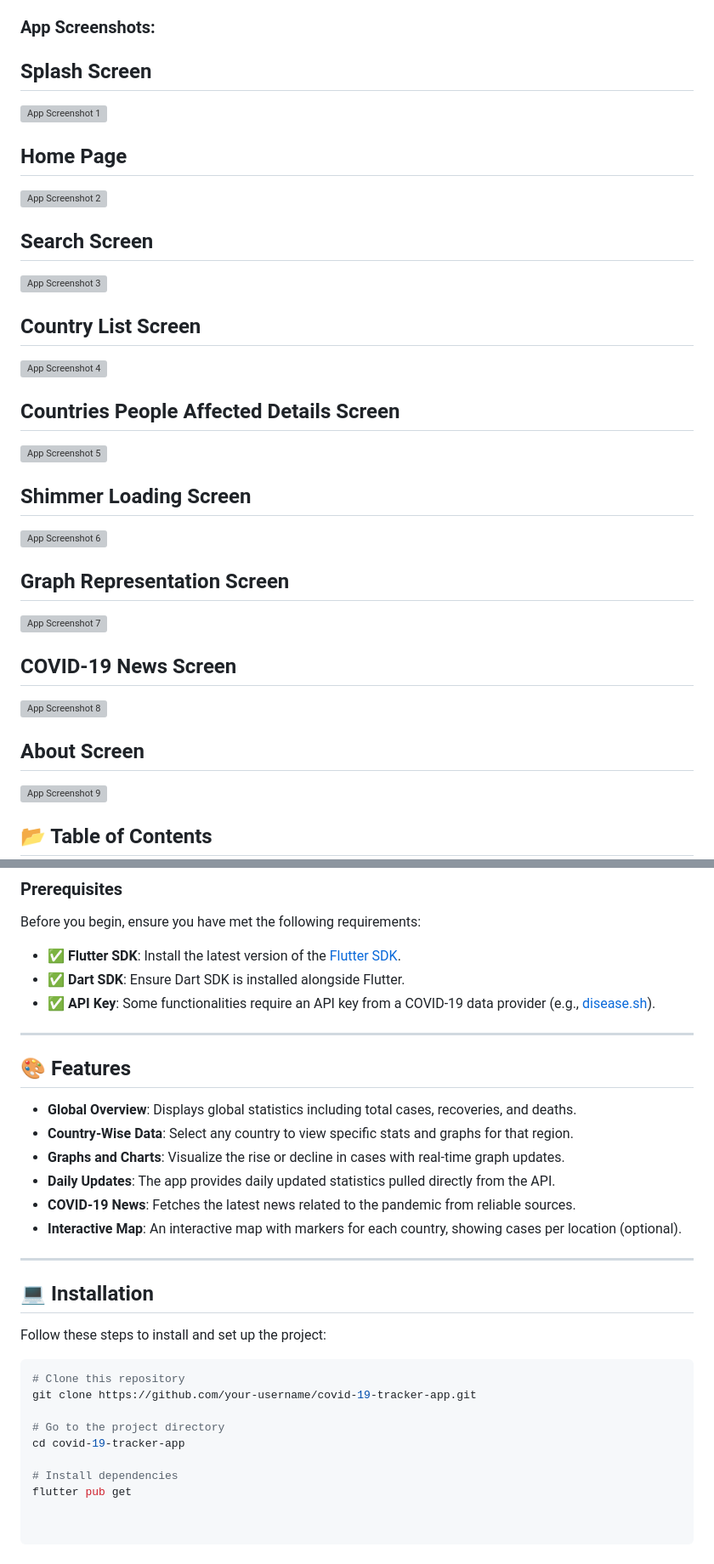
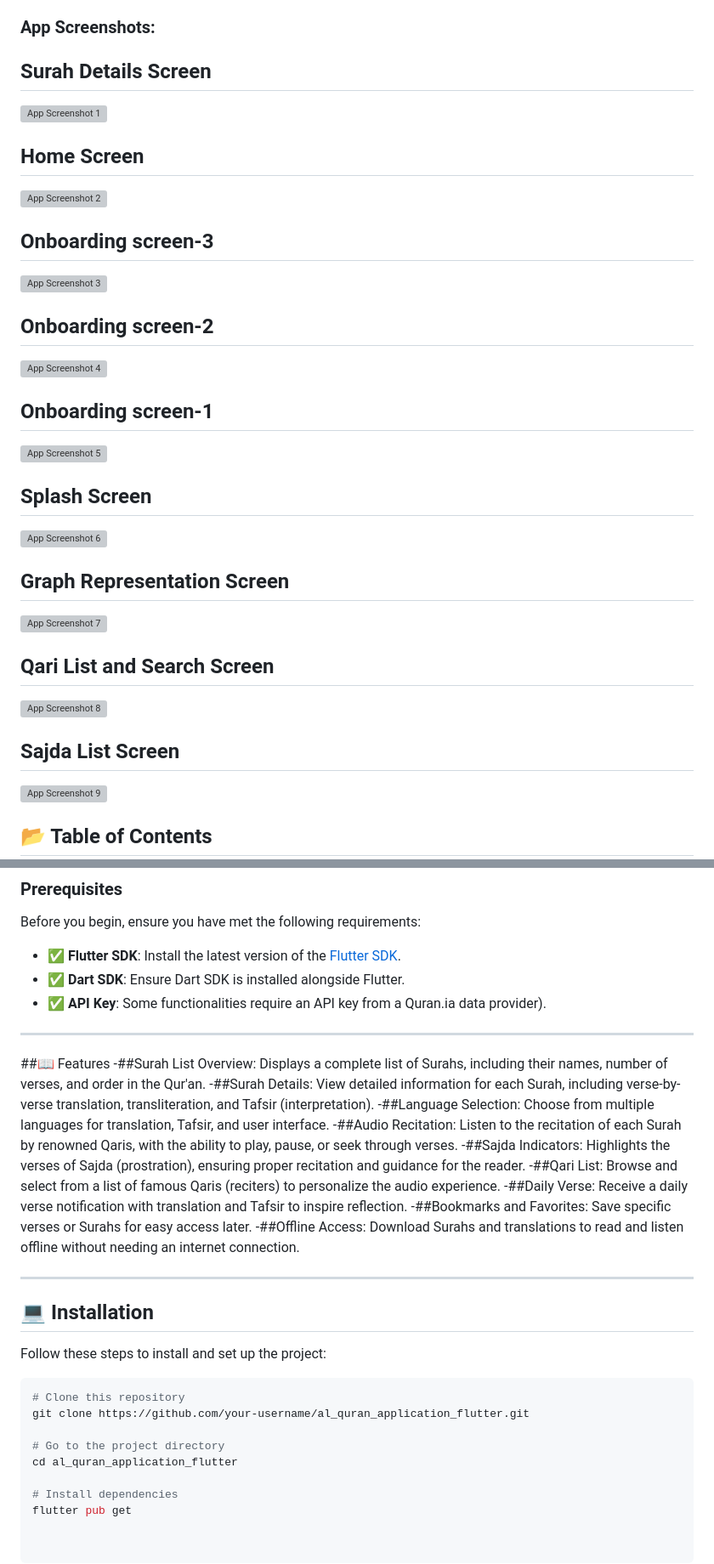
Before and after one commit to RARimonAhmed/Al-Quran-Application-Flutter, a Markdown page: README.md, 2 parts joined by grey strips. Shown at 85% size. Drawn GitHub-style; grey boxes are pictures that could not be loaded.

Commit message:
Update README.md
update readme file and some UI related issues solved

````diff
--- a/README.md
+++ b/README.md
@@ -14,31 +14,31 @@ COVID-19 Tracker App provides real-time statistics and insights about COVID-19 c
 
 ### App Screenshots:
 
-## Splash Screen
+## Surah Details Screen
 <img src="https://drive.google.com/uc?export=view&id=1CI6HIH3RjVtF4-A-Tns5KbHGrwx2cKHq" alt="App Screenshot 1" width="200" height="400">
 
-## Home Page
+## Home Screen
 <img src="https://drive.google.com/uc?export=view&id=1Jf5rfjPCHv2JagRUVTHUalftK1BuhXIw" alt="App Screenshot 2" width="200" height="400">
 
-## Search Screen
+## Onboarding screen-3
 <img src="https://drive.google.com/uc?export=view&id=1xH_vtUBm32mHAVaSoMtXrgg4IPnPj_X3" alt="App Screenshot 3" width="200" height="400">
 
-## Country List Screen
+## Onboarding screen-2
 <img src="https://drive.google.com/uc?export=view&id=1YEzRD_FnZo-xO5sY_JaY7zVxjoHXcblG" alt="App Screenshot 4" width="200" height="400">
 
-## Countries People Affected Details Screen
+## Onboarding screen-1
 <img src="https://drive.google.com/uc?export=view&id=1mk-kr63tmeTiql-rb3CYbujxDG2_LZ7a" alt="App Screenshot 5" width="200" height="400">
 
-## Shimmer Loading Screen
+## Splash Screen
 <img src="https://drive.google.com/uc?export=view&id=1M_XcuYgBkHwJw1Herbb2sRI7zDXQ-PsR" alt="App Screenshot 6" width="200" height="400">
 
 ## Graph Representation Screen
 <img src="https://drive.google.com/uc?export=view&id=19d7HF2osNnGmXu8vOyZVXWzt-bN5nh1R" alt="App Screenshot 7" width="200" height="400">
 
-## COVID-19 News Screen
+## Qari List and Search Screen
 <img src="https://drive.google.com/uc?export=view&id=1k3CXRiVDCBD5k2ZqWwdN2synNVtEprfv" alt="App Screenshot 8" width="200" height="400">
 
-## About Screen
+## Sajda List Screen
 <img src="https://drive.google.com/uc?export=view&id=1gO6gK9iFuOgS4cA-1Bud5pBqpsyqOuV2" alt="App Screenshot 9" width="200" height="400">
 
 ## 📂 Table of Contents
@@ -60,18 +60,20 @@ Before you begin, ensure you have met the following requirements:
 
 - ✅ **Flutter SDK**: Install the latest version of the [Flutter SDK](https://flutter.dev/docs/get-started/install).
 - ✅ **Dart SDK**: Ensure Dart SDK is installed alongside Flutter.
-- ✅ **API Key**: Some functionalities require an API key from a COVID-19 data provider (e.g., [disease.sh](https://disease.sh)).
+- ✅ **API Key**: Some functionalities require an API key from a Quran.ia data provider).
 
 ---
 
-## 🎨 Features
-
-- **Global Overview**: Displays global statistics including total cases, recoveries, and deaths.
-- **Country-Wise Data**: Select any country to view specific stats and graphs for that region.
-- **Graphs and Charts**: Visualize the rise or decline in cases with real-time graph updates.
-- **Daily Updates**: The app provides daily updated statistics pulled directly from the API.
-- **COVID-19 News**: Fetches the latest news related to the pandemic from reliable sources.
-- **Interactive Map**: An interactive map with markers for each country, showing cases per location (optional).
+##📖 Features
+-##Surah List Overview: Displays a complete list of Surahs, including their names, number of verses, and order in the Qur'an.
+-##Surah Details: View detailed information for each Surah, including verse-by-verse translation, transliteration, and Tafsir (interpretation).
+-##Language Selection: Choose from multiple languages for translation, Tafsir, and user interface.
+-##Audio Recitation: Listen to the recitation of each Surah by renowned Qaris, with the ability to play, pause, or seek through verses.
+-##Sajda Indicators: Highlights the verses of Sajda (prostration), ensuring proper recitation and guidance for the reader.
+-##Qari List: Browse and select from a list of famous Qaris (reciters) to personalize the audio experience.
+-##Daily Verse: Receive a daily verse notification with translation and Tafsir to inspire reflection.
+-##Bookmarks and Favorites: Save specific verses or Surahs for easy access later.
+-##Offline Access: Download Surahs and translations to read and listen offline without needing an internet connection.
 
 ---
 
@@ -81,10 +83,10 @@ Follow these steps to install and set up the project:
 
 ```bash
 # Clone this repository
-git clone https://github.com/your-username/covid-19-tracker-app.git
+git clone https://github.com/your-username/al_quran_application_flutter.git
 
 # Go to the project directory
-cd covid-19-tracker-app
+cd al_quran_application_flutter
 
 # Install dependencies
 flutter pub get
````
